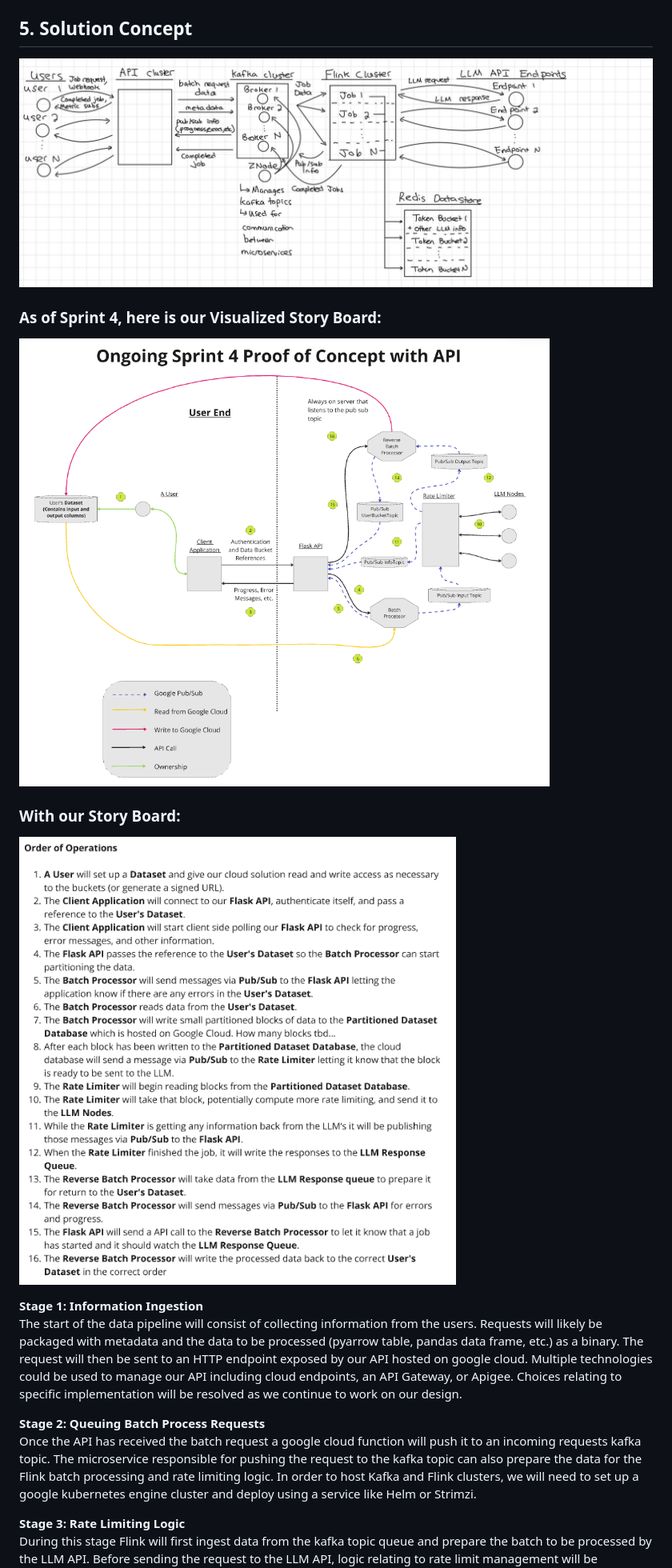
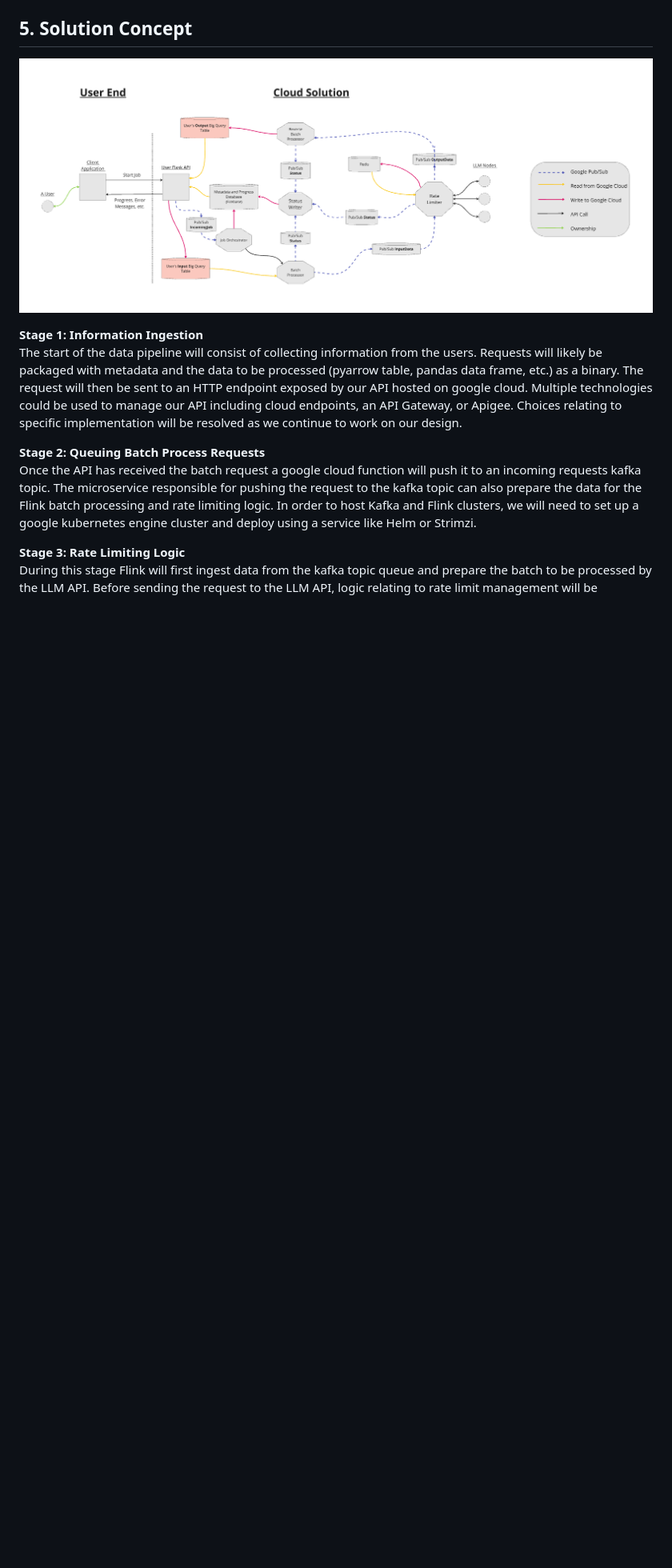
Before and after one commit to EC528-Fall-2024/async-batch-cloud-llms, a Markdown page: README.md, the part around the change. Shown: that part at 80% size. Drawn GitHub-style; pictures changed too: images/Nov22.png (added); blank space fills up the shorter version.

Commit message:
added new diagram

```diff
--- a/README.md
+++ b/README.md
@@ -124,12 +124,7 @@ Implement fault tolerance mechanisms.
 This scope shows what  will be delivered in the project, focusing on asynchronous batch processing, scalability, and efficient rate limit management while avoiding unnecessary complexity and features in the initial development phases.
 
 ## 5. Solution Concept
-![image](./images/system.jpg)
-
-### As of Sprint 4, here is our Visualized Story Board:
-![image](./images/sprint_4_miro.png)
-### With our Story Board:
-![image](./images/sprint_4_ooo.png)
+![image](./images/Nov22.png)
 
 **Stage 1: Information Ingestion**
 The start of the data pipeline will consist of collecting information from the users. Requests will likely be packaged with metadata and the data to be processed (pyarrow table, pandas data frame, etc.) as a binary. The request will then be sent to an HTTP endpoint exposed by our API hosted on google cloud. Multiple technologies could be used to manage our API including cloud endpoints, an API Gateway, or Apigee. Choices relating to specific implementation will be resolved as we continue to work on our design.
```
